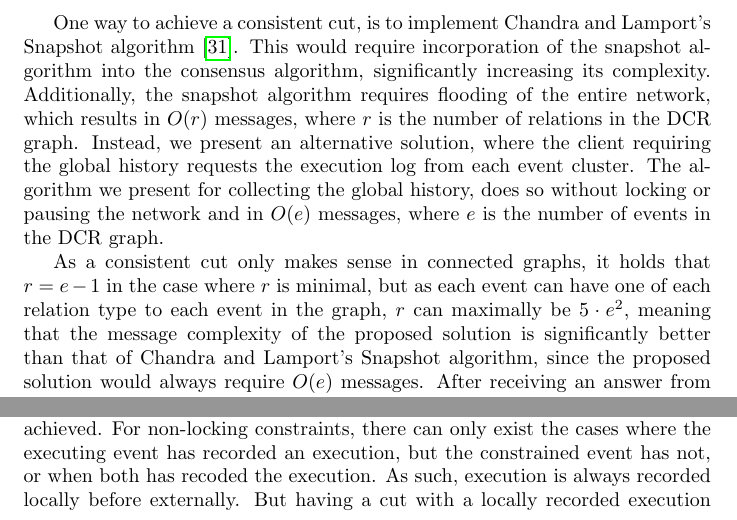
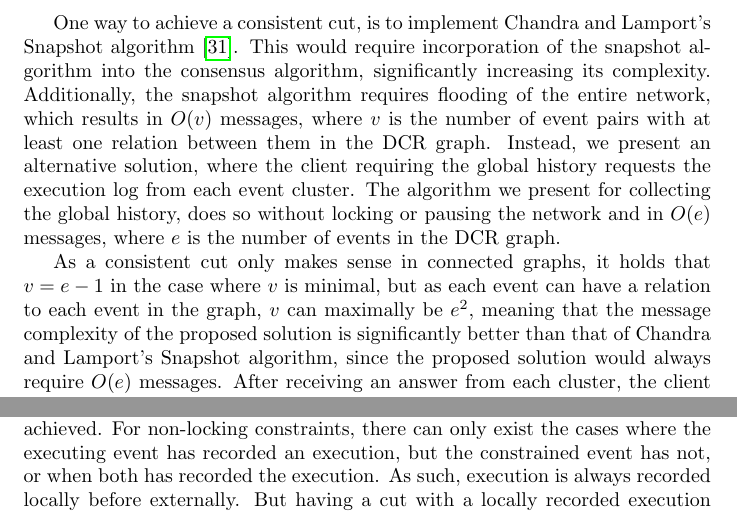
Before and after one commit to trusted-dcr/thesis, a LaTeX thesis (thesis.tex): two parts of pages 45 and 46 of 79, joined at a grey line, cut so that both start at the same text. Compiled offline with pdfLaTeX.

Commit message:
small corrections

```diff
--- a/thesis.tex
+++ b/thesis.tex
@@ -1153,11 +1153,11 @@ In order to attain a complete understanding of the problem at hand, three subjec
 
 	One way to achieve a consistent cut, is to implement Chandra and Lamport's Snapshot algorithm~\cite{chandy_distributed_1985}.
 	This would require incorporation of the snapshot algorithm into the consensus algorithm, significantly increasing its complexity.
-	Additionally, the snapshot algorithm requires flooding of the entire network, which results in $O(r)$  messages, where $r$ is the number of relations in the DCR graph.
+	Additionally, the snapshot algorithm requires flooding of the entire network, which results in $O(v)$  messages, where $v$ is the number of event pairs with at least one relation between them in the DCR graph.
 	Instead, we present an alternative solution, where the client requiring the global history requests the execution log from each event cluster.
 	The algorithm we present for collecting the global history, does so without locking or pausing the network and in $O(e)$ messages, where $e$ is the number of events in the DCR graph.
 
-	As a consistent cut only makes sense in connected graphs, it holds that $r = e-1$ in the case where $r$ is minimal, but as each event can have one of each relation type to each event in the graph, $r$ can maximally be $5\cdot e^2$, meaning that the message complexity of the proposed solution is significantly better than that of Chandra and Lamport's Snapshot algorithm, since the proposed solution would always require $O(e)$ messages.
+	As a consistent cut only makes sense in connected graphs, it holds that $v = e-1$ in the case where $v$ is minimal, but as each event can have a relation to each event in the graph, $v$ can maximally be $e^2$, meaning that the message complexity of the proposed solution is significantly better than that of Chandra and Lamport's Snapshot algorithm, since the proposed solution would always require $O(e)$ messages.
 	After receiving an answer from each cluster, the client is able to merge the local executions sequences into a consistent cut, using the following algorithm.
 
 	Given the observed executions of each event in the DCR graph, it is always possible to reduce the cut until consistency is at some point attained.
@@ -1191,10 +1191,10 @@ In order to attain a complete understanding of the problem at hand, three subjec
 
 	Given that these events will always present a sequence adhering to HB1, it will always be possible to find a consistent cut.
 	This is trivially true, in that each event will always be able to present an empty sequence, as an example of a consistent cut.
-	Additionally, there will always be a guaranteed consistent cut, defined by the first\footnote{In the logical, happened-before, sense of first.} event cluster to reply with its observed execution sequence, as it will always be the sequence ending at the earliest, according to either definition of earliest.
+	Additionally, there will always be a guaranteed consistent cut, defined by the first\footnote{In the logical, happened-before sense of first.} event cluster to reply with its observed execution sequence, as it will always be the sequence ending at the earliest, according to either definition of earliest.
 
 	For locked events, the executing events record the execution after having received all locks, and before informing the locked events that execution has been achieved.
-	For non-locking constraints, there can only exist the cases where the executing event has recorded an execution, but the constrained event has not, or when both has recoded the execution.
+	For non-locking constraints, there can only exist the cases where the executing event has recorded an execution, but the constrained event has not, or when both has recorded the execution.
 	As such, execution is always recorded locally before externally.
 	But having a cut with a locally recorded execution that has not been externally recorded does not violate HB2, as the consistent cut contains the sending of the message (recording locally) but not the received message (recording externally).
 	As such, any locally recorded executions of the first-receiving event does not require any external records and any external executions recorded must already have been recorded on locally by their respective events.
```
Also changed, not shown: thesis.tex (4 more changed lines).
